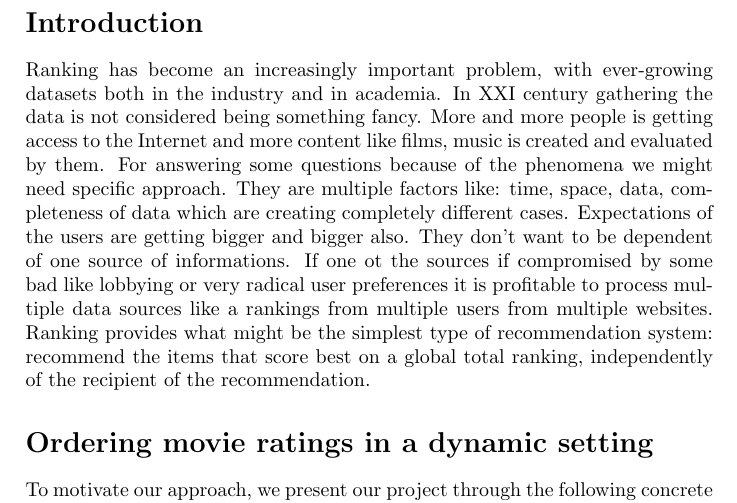
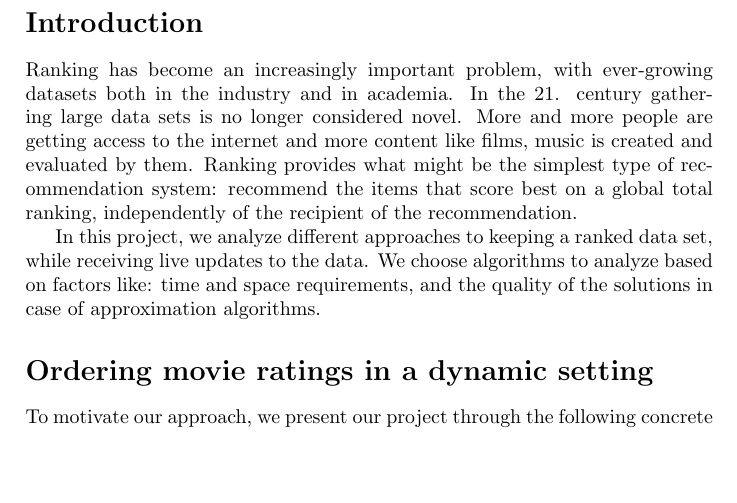
Before and after one commit to Bladtman242/SAD2_project, a LaTeX document (report.tex): part of page 2 of 5, cut so that both start at the same text, the shorter picture padded with empty space. Compiled offline with pdfLaTeX.

Commit message:
Final monday correctoins

```diff
--- a/report.tex
+++ b/report.tex
@@ -24,21 +24,18 @@
 %\tableofcontents
 \section*{Introduction}
 Ranking has become an increasingly important problem, with ever-growing datasets
-both in the industry and in academia. In XXI century gathering the data is not
-considered being something fancy. More and more people is getting access to the
-Internet and more content like films, music is created and evaluated by them.
-For answering some questions because of the phenomena
-we might need specific approach. They are multiple factors
-like: time, space, data, completeness of data which are creating completely different
-cases.
-Expectations of the users are getting bigger and bigger also. They don't want to
-be dependent of one source of informations. If one ot the sources if compromised
-by some bad like lobbying or very radical user preferences it is profitable to
-process multiple data sources like a rankings from multiple users from multiple
-websites.
+both in the industry and in academia. In the 21. century gathering large data
+sets is no longer considered novel. More and more people are getting access to
+the internet and more content like films, music is created and evaluated by
+them.
 Ranking provides what might be the simplest type of recommendation system:
 recommend the items that score best on a global total ranking, independently of
 the recipient of the recommendation.
+
+In this project, we analyze different approaches to keeping a ranked data set,
+while receiving live updates to the data. We choose algorithms to analyze based
+on factors like: time and space requirements, and the quality of the solutions
+in case of approximation algorithms.
 
 \section*{Ordering movie ratings in a dynamic setting}
 To motivate our approach, we present our project through the following concrete
```
Also changed, not shown: report.pdf.
